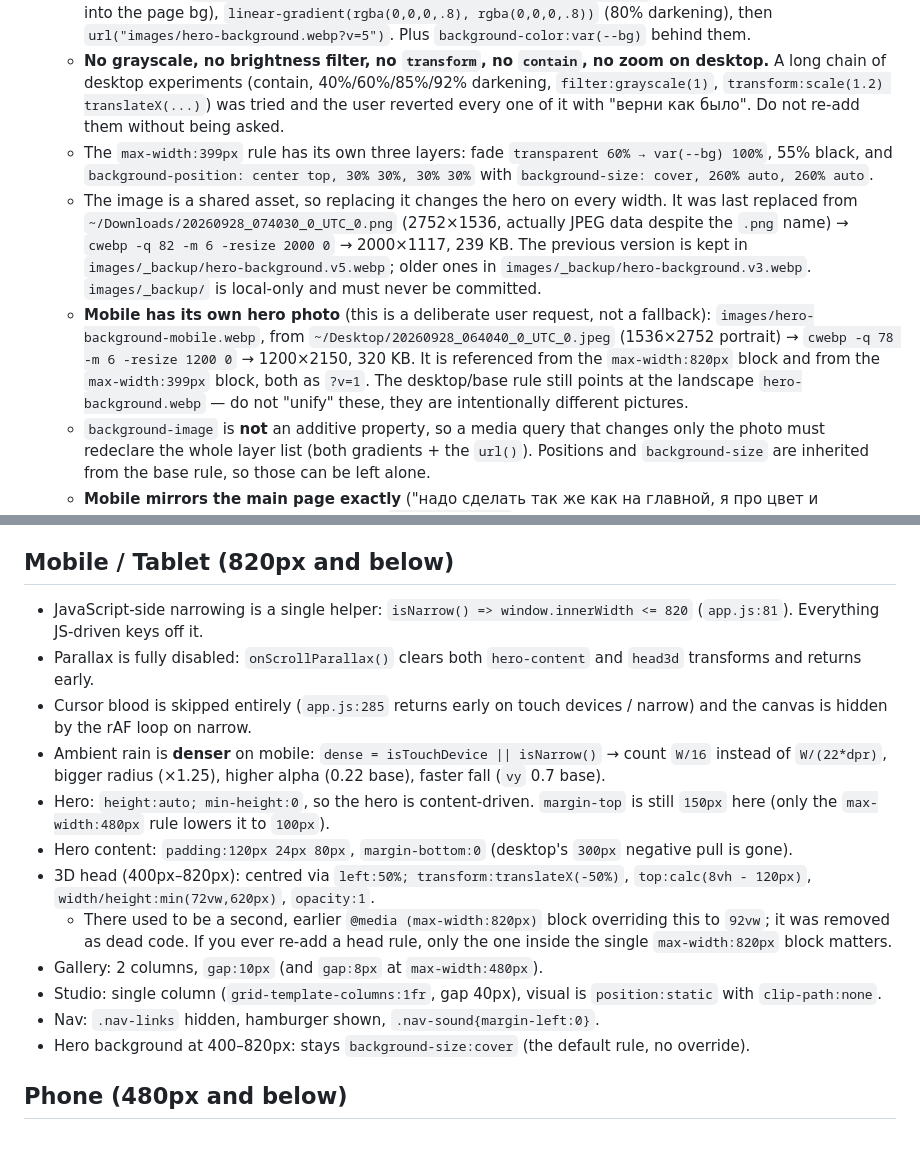
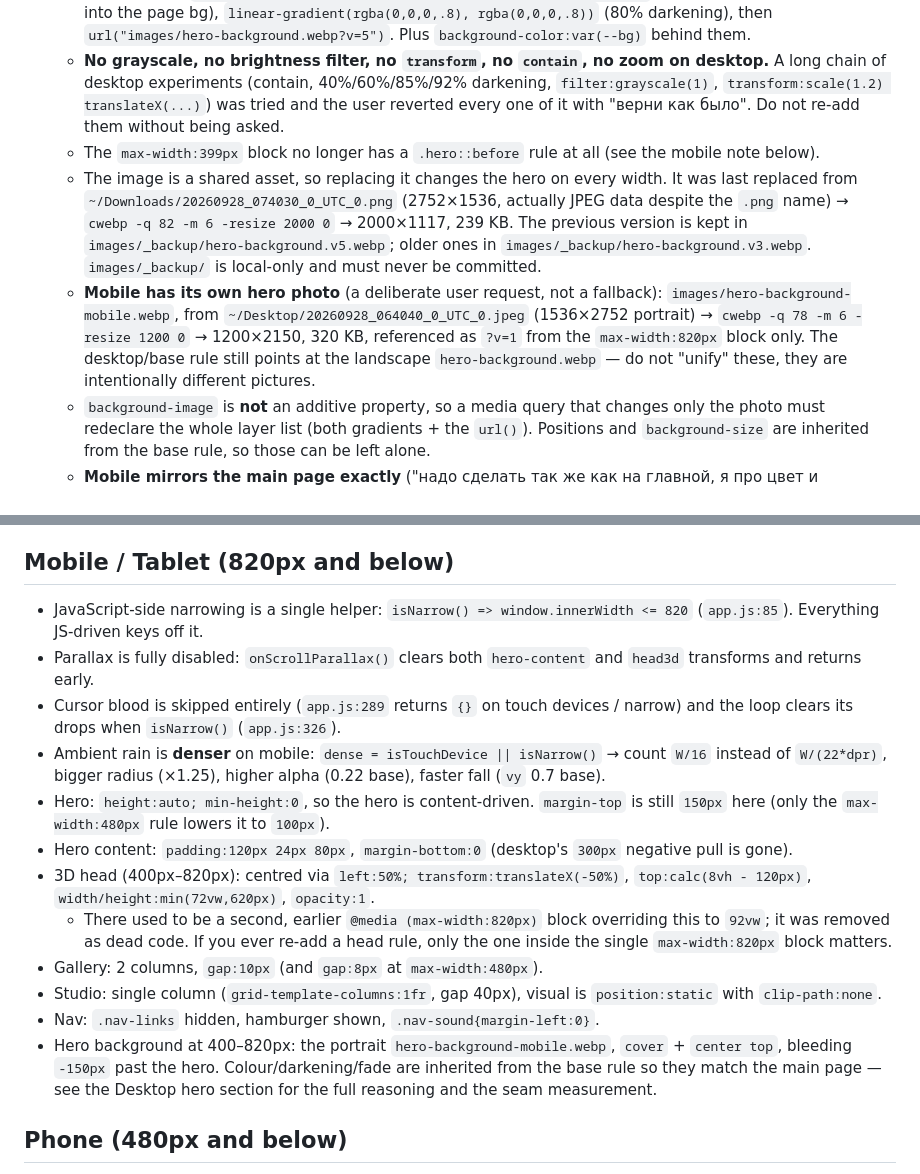
Before and after one commit to kenoidk13-byte/zombie-land-site, a Markdown page: AGENTS.md, 2 parts joined by grey strips. Rendered like a GitHub page; blank space fills up the shorter version.

```diff
--- a/AGENTS.md
+++ b/AGENTS.md
@@ -28,9 +30,9 @@
 - Hero background is `.hero::before`, `top:-150px; right:0; bottom:0; left:0`, `z-index:0`, `pointer-events:none`, `background-position:center top`, `no-repeat`, `background-size:cover`.
   - **Current state: three layers, all `cover`, `center top`, on the BASE rule (every width).** No `@media (min-width:821px)` hero override exists at all — the only thing in that block is `.lightbox-img`. Layers, topmost first: `linear-gradient(to bottom, transparent 46%, var(--bg) 96%)` (fades the photo's bottom edge into the page bg), `linear-gradient(rgba(0,0,0,.8), rgba(0,0,0,.8))` (80% darkening), then `url("images/hero-background.webp?v=5")`. Plus `background-color:var(--bg)` behind them.
   - **No grayscale, no brightness filter, no `transform`, no `contain`, no zoom on desktop.** A long chain of desktop experiments (contain, 40%/60%/85%/92% darkening, `filter:grayscale(1)`, `transform:scale(1.2) translateX(...)`) was tried and the user reverted every one of it with "верни как было". Do not re-add them without being asked.
-  - The `max-width:399px` rule has its own three layers: fade `transparent 60% → var(--bg) 100%`, 55% black, and `background-position: center top, 30% 30%, 30% 30%` with `background-size: cover, 260% auto, 260% auto`.
+  - The `max-width:399px` block no longer has a `.hero::before` rule at all (see the mobile note below).
   - The image is a shared asset, so replacing it changes the hero on every width. It was last replaced from `~/Downloads/20260928_074030_0_UTC_0.png` (2752×1536, actually JPEG data despite the `.png` name) → `cwebp -q 82 -m 6 -resize 2000 0` → 2000×1117, 239 KB. The previous version is kept in `images/_backup/hero-background.v5.webp`; older ones in `images/_backup/hero-background.v3.webp`. `images/_backup/` is local-only and must never be committed.
-  - **Mobile has its own hero photo** (this is a deliberate user request, not a fallback): `images/hero-background-mobile.webp`, from `~/Desktop/20260928_064040_0_UTC_0.jpeg` (1536×2752 portrait) → `cwebp -q 78 -m 6 -resize 1200 0` → 1200×2150, 320 KB. It is referenced from the `max-width:820px` block and from the `max-width:399px` block, both as `?v=1`. The desktop/base rule still points at the landscape `hero-background.webp` — do not "unify" these, they are intentionally different pictures.
+  - **Mobile has its own hero photo** (a deliberate user request, not a fallback): `images/hero-background-mobile.webp`, from `~/Desktop/20260928_064040_0_UTC_0.jpeg` (1536×2752 portrait) → `cwebp -q 78 -m 6 -resize 1200 0` → 1200×2150, 320 KB, referenced as `?v=1` from the `max-width:820px` block only. The desktop/base rule still points at the landscape `hero-background.webp` — do not "unify" these, they are intentionally different pictures.
   - `background-image` is **not** an additive property, so a media query that changes only the photo must redeclare the whole layer list (both gradients + the `url()`). Positions and `background-size` are inherited from the base rule, so those can be left alone.
   - **Mobile mirrors the main page exactly** ("надо сделать так же как на главной, я про цвет и затемнение и затушёвку внизу"). The `max-width:820px` override declares only what genuinely differs — the `url()` and `bottom:-150px`. The fade (`transparent 46% → var(--bg) 96%`), the 80% black, `background-color/position/repeat/size` are all inherited from the base rule, so the two treatments can never drift apart. The `max-width:399px` block has **no `.hero::before` rule at all** any more; its old lighter values (55% black, 60% fade stop) are gone.
   - **The hero photo bleeds `-150px` past the hero on every mobile width.** It used to bleed only `-47px` and only below 400px, so from 400px to 820px the photo stopped dead at the hero edge and the entire "Select" heading sat on flat page background — the user reported the picture was missing under the heading. Measured: the heading block spans 138px below the hero bottom (368→496 at 360–430px), so `-150px` covers all of it; at 768px the heading starts 80px into the bleed.
@@ -57,9 +59,9 @@
 
 ## Mobile / Tablet (820px and below)
 
-- JavaScript-side narrowing is a single helper: `isNarrow() => window.innerWidth <= 820` (`app.js:81`). Everything JS-driven keys off it.
+- JavaScript-side narrowing is a single helper: `isNarrow() => window.innerWidth <= 820` (`app.js:85`). Everything JS-driven keys off it.
 - Parallax is fully disabled: `onScrollParallax()` clears both `hero-content` and `head3d` transforms and returns early.
-- Cursor blood is skipped entirely (`app.js:285` returns early on touch devices / narrow) and the canvas is hidden by the rAF loop on narrow.
+- Cursor blood is skipped entirely (`app.js:289` returns `{}` on touch devices / narrow) and the loop clears its drops when `isNarrow()` (`app.js:326`).
 - Ambient rain is **denser** on mobile: `dense = isTouchDevice || isNarrow()` → count `W/16` instead of `W/(22*dpr)`, bigger radius (×1.25), higher alpha (0.22 base), faster fall (`vy` 0.7 base).
 - Hero: `height:auto; min-height:0`, so the hero is content-driven. `margin-top` is still `150px` here (only the `max-width:480px` rule lowers it to `100px`).
 - Hero content: `padding:120px 24px 80px`, `margin-bottom:0` (desktop's `300px` negative pull is gone).
@@ -68,7 +70,7 @@
 - Gallery: 2 columns, `gap:10px` (and `gap:8px` at `max-width:480px`).
 - Studio: single column (`grid-template-columns:1fr`, gap 40px), visual is `position:static` with `clip-path:none`.
 - Nav: `.nav-links` hidden, hamburger shown, `.nav-sound{margin-left:0}`.
-- Hero background at 400–820px: stays `background-size:cover` (the default rule, no override).
+- Hero background at 400–820px: the portrait `hero-background-mobile.webp`, `cover` + `center top`, bleeding `-150px` past the hero. Colour/darkening/fade are inherited from the base rule so they match the main page — see the Desktop hero section for the full reasoning and the seam measurement.
 
 ## Phone (480px and below)
 
```
Also changed, not shown: other parts of AGENTS.md (+16 -13 lines).
